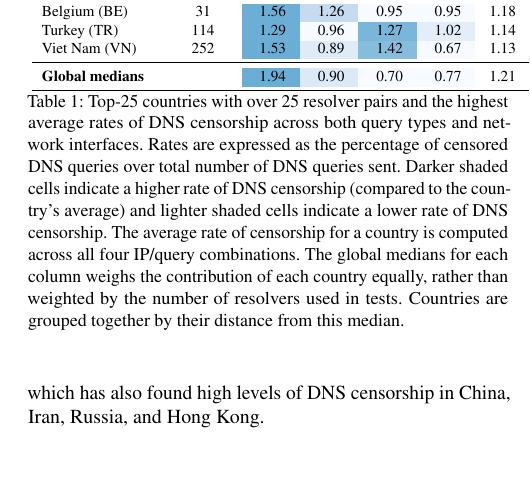
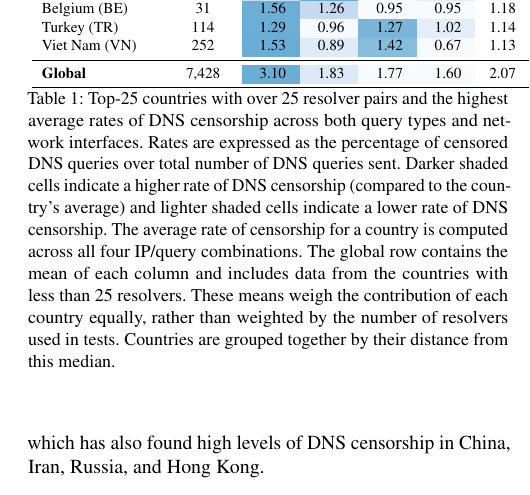
Before and after one commit to timartiny/v4vsv6, a LaTeX paper (paper/main.tex, which reads paper/tab-prevalence-rates-shaded.tex): part of one column of page 4 of 12, cut so that both start at the same text, the shorter picture padded with empty space. Compiled offline with pdfLaTeX; a LaTeX package or settings file that is missing is left out.

Commit message:
back to means

```diff
--- a/paper/tab-prevalence-rates-shaded.tex
+++ b/paper/tab-prevalence-rates-shaded.tex
@@ -142,11 +141,11 @@
     \color[HTML]{000000} \color{black} 0.67 & \color{black} 1.13 \\
 
     \midrule
-    {\bf Global medians} & \color{black}  & {\cellcolor[HTML]{6AAED6}}
-    \color[HTML]{F1F1F1} \color{black} 1.94 & {\cellcolor[HTML]{DCE9F6}}
-    \color[HTML]{000000} \color{black} 0.90 & {\cellcolor[HTML]{F7FBFF}}
-    \color[HTML]{000000} \color{black} 0.70 & {\cellcolor[HTML]{F7FBFF}}
-    \color[HTML]{000000} \color{black} 0.77 & \color{black} 1.21 \\
+    {\bf Global} & \color{black} 7,428 & {\cellcolor[HTML]{6AAED6}}
+    \color[HTML]{F1F1F1} \color{black} 3.10 & {\cellcolor[HTML]{DCE9F6}}
+    \color[HTML]{000000} \color{black} 1.83 & {\cellcolor[HTML]{F7FBFF}}
+    \color[HTML]{000000} \color{black} 1.77 & {\cellcolor[HTML]{F7FBFF}}
+    \color[HTML]{000000} \color{black} 1.60 & \color{black} 2.07 \\
 
   \bottomrule
   \end{tabular}
@@ -164,9 +163,10 @@
   The average rate of censorship for a country is computed across all four
   IP/query combinations.
   %
-  The global medians for each column weighs the contribution of each country
-  equally, rather than weighted by the number of resolvers used in tests.
-  Countries are grouped together by their distance from this median.
+  The global row contains the mean of each column and includes data from the
+  countries with less than 25 resolvers. These means weigh the contribution of
+  each country equally, rather than weighted by the number of resolvers used in
+  tests. Countries are grouped together by their distance from this median.
   }
   \label{tab:prevalence:rates}
 \end{table}
```
Also changed, not shown: paper/tab-prevalence-rates-shaded.tex (1 more changed lines).
